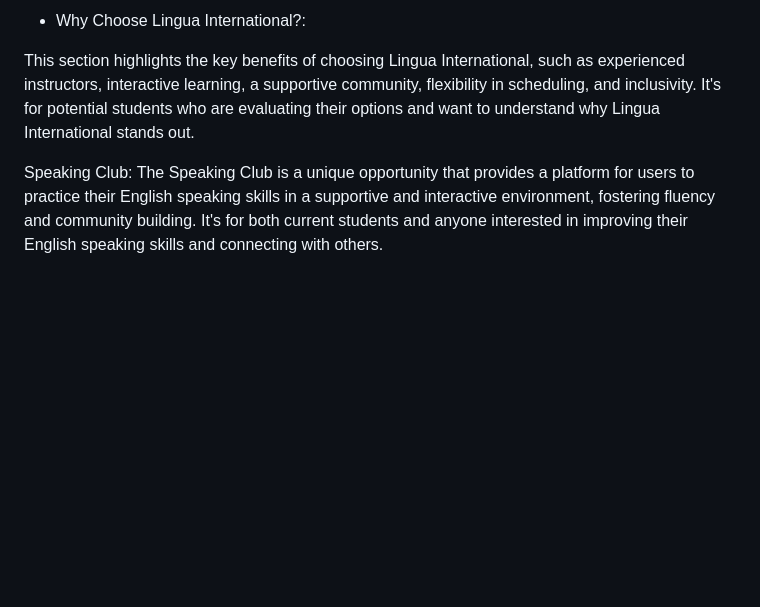
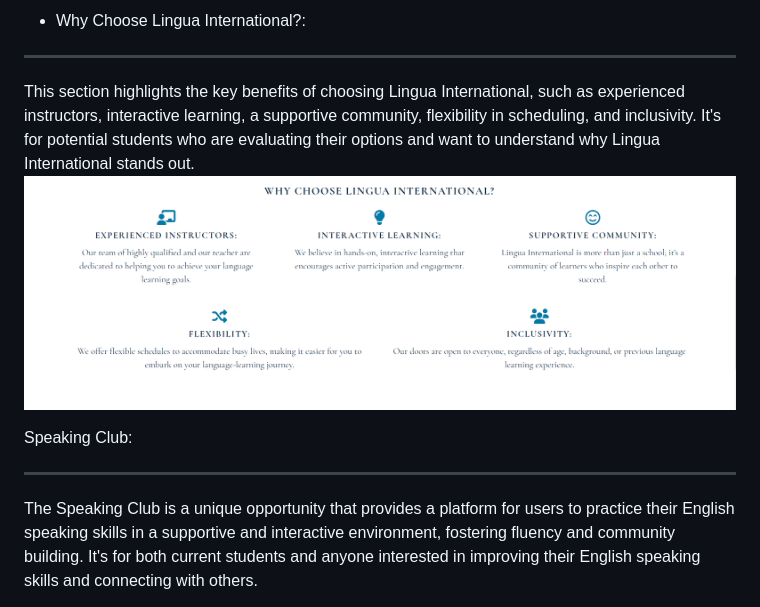
Before and after one commit to MartsyniukOlena/lingua-international, a Markdown page: README.md, the part around the change. GitHub-like rendering; pictures changed too: readme-media/why-section.png (added); blank space fills up the shorter version.

Commit message:
describe why choose us section and add screenshot

```diff
--- a/README.md
+++ b/README.md
@@ -50,12 +50,14 @@ It's for potential students who want to learn more about the school and its valu
 
 
 - Why Choose Lingua International?:
+___
 
 This section highlights the key benefits of choosing Lingua International, such as experienced instructors, interactive learning, a supportive community, flexibility in scheduling, and inclusivity.
 It's for potential students who are evaluating their options and want to understand why Lingua International stands out.
-
+![Why Choose Lingua International](readme-media/why-section.png)
 
 Speaking Club:
+___
 The Speaking Club is a unique opportunity that provides a platform for users to practice their English speaking skills in a supportive and interactive environment, fostering fluency and community building.
 It's for both current students and anyone interested in improving their English speaking skills and connecting with others.
 
```
